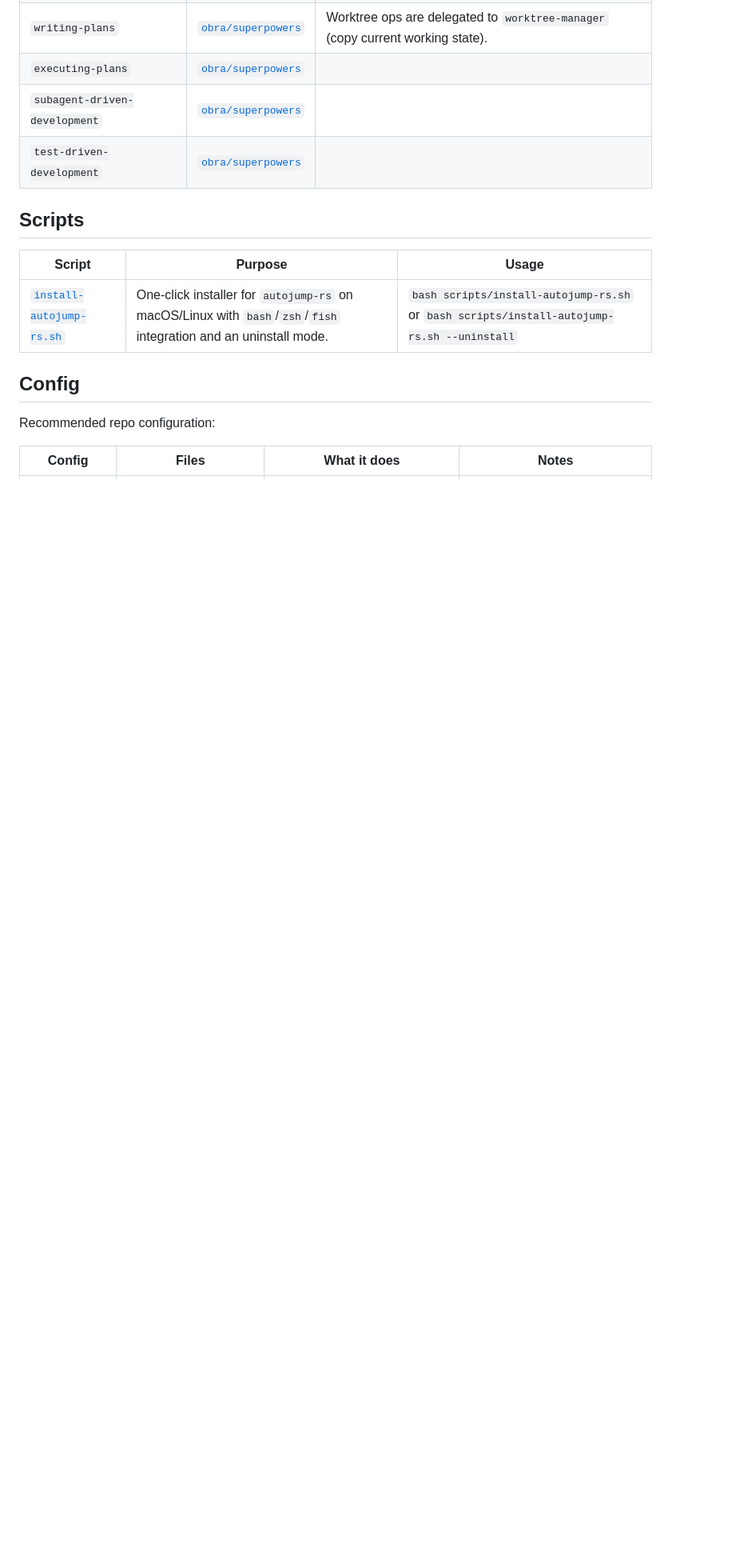
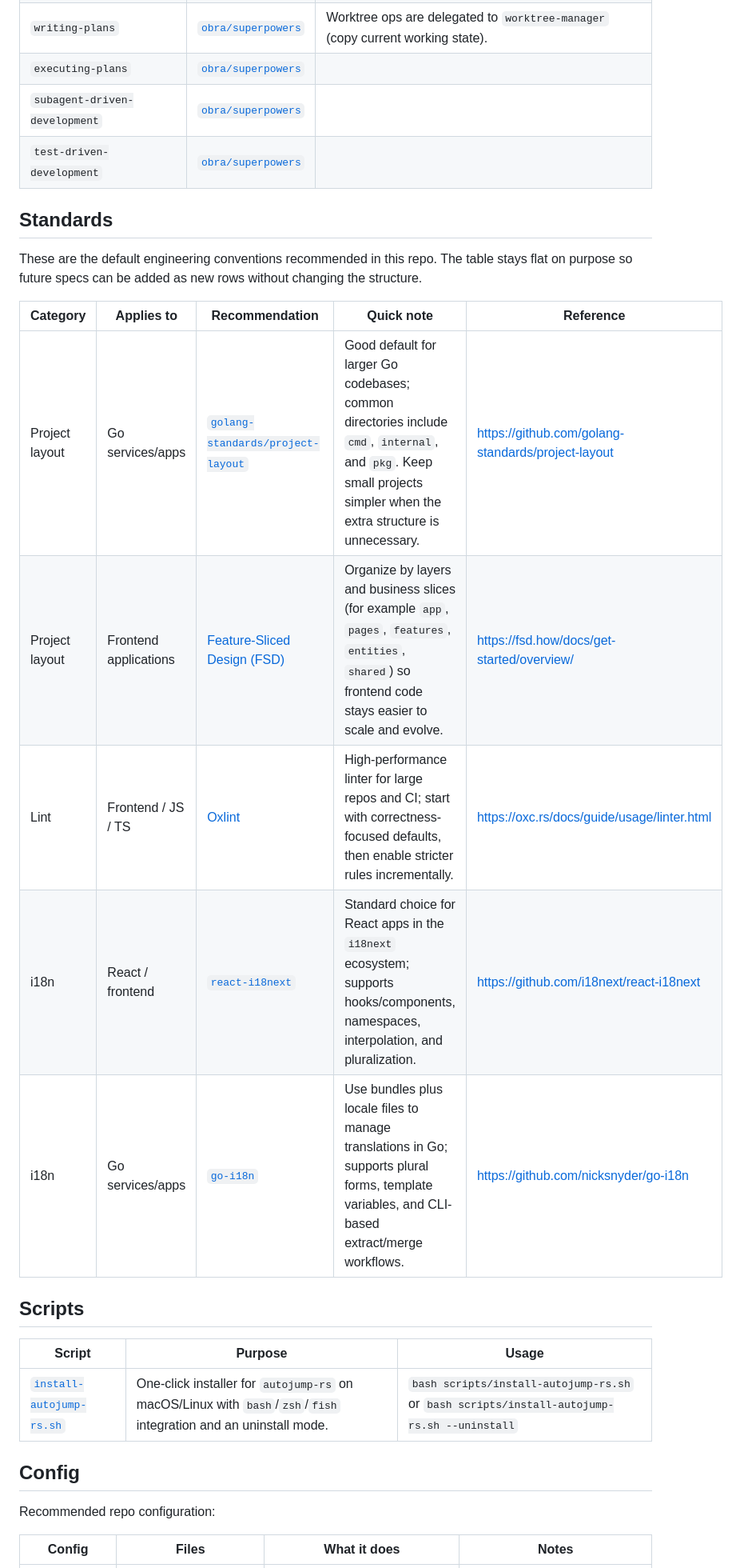
Before and after one commit to jtsang4/efficient-coding, a Markdown page: README.md, the part around the change. Shown at 80% size. Rendered like a GitHub page; folded sections open; blank space fills up the shorter version.

Commit message:
docs: add engineering standards section

```diff
--- a/README.md
+++ b/README.md
@@ -62,6 +62,18 @@ This table lists the source repositories for skills installed/updated from exter
 
 </details>
 
+## Standards
+
+These are the default engineering conventions recommended in this repo. The table stays flat on purpose so future specs can be added as new rows without changing the structure.
+
+| Category | Applies to | Recommendation | Quick note | Reference |
+| --- | --- | --- | --- | --- |
+| Project layout | Go services/apps | [`golang-standards/project-layout`](https://github.com/golang-standards/project-layout) | Good default for larger Go codebases; common directories include `cmd`, `internal`, and `pkg`. Keep small projects simpler when the extra structure is unnecessary. | <https://github.com/golang-standards/project-layout> |
+| Project layout | Frontend applications | [Feature-Sliced Design (FSD)](https://fsd.how/docs/get-started/overview/) | Organize by layers and business slices (for example `app`, `pages`, `features`, `entities`, `shared`) so frontend code stays easier to scale and evolve. | <https://fsd.how/docs/get-started/overview/> |
+| Lint | Frontend / JS / TS | [Oxlint](https://oxc.rs/docs/guide/usage/linter.html) | High-performance linter for large repos and CI; start with correctness-focused defaults, then enable stricter rules incrementally. | <https://oxc.rs/docs/guide/usage/linter.html> |
+| i18n | React / frontend | [`react-i18next`](https://github.com/i18next/react-i18next) | Standard choice for React apps in the `i18next` ecosystem; supports hooks/components, namespaces, interpolation, and pluralization. | <https://github.com/i18next/react-i18next> |
+| i18n | Go services/apps | [`go-i18n`](https://github.com/nicksnyder/go-i18n) | Use bundles plus locale files to manage translations in Go; supports plural forms, template variables, and CLI-based extract/merge workflows. | <https://github.com/nicksnyder/go-i18n> |
+
 ## Scripts
 
 | Script | Purpose | Usage |
```
Also changed, not shown: README_ZH.md (+12 -0 lines).
